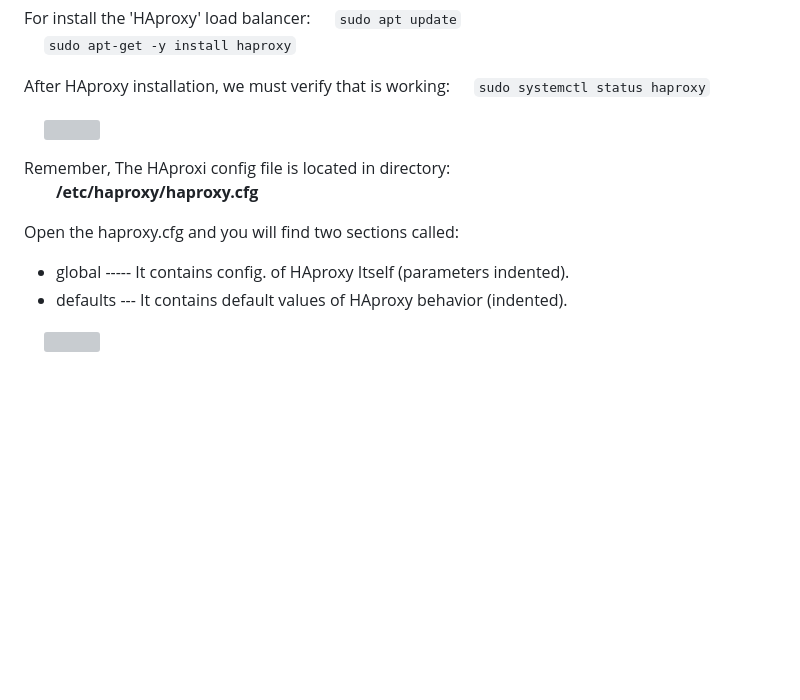
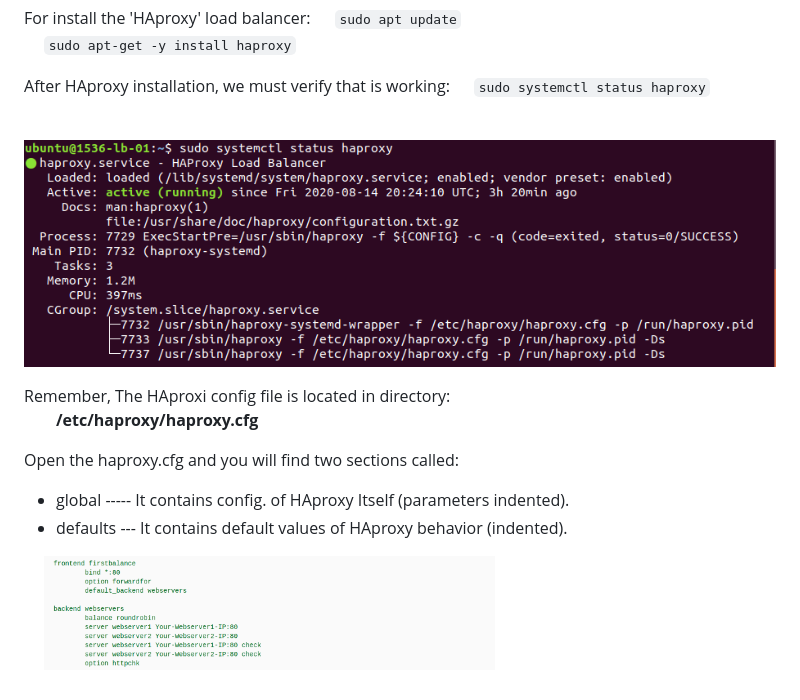
Before and after one commit to ronniebm/holberton-system_engineering-devops, a Markdown page: 0x0F-load_balancer/README.md, the part around the change. Drawn GitHub-style; pictures changed too: 0x0F-load_balancer/images/haproxy.png (added), 0x0F-load_balancer/images/haproxy_config.png (added); blank space fills up the shorter version; grey boxes are pictures that could not be loaded.

Commit message:
fixing images link try#03

````diff
--- a/0x0F-load_balancer/README.md
+++ b/0x0F-load_balancer/README.md
@@ -30,7 +30,7 @@ For install the 'HAproxy' load balancer:
 After HAproxy installation, we must verify that is working:
 &emsp; ```sudo systemctl status haproxy```
 
-<p align="left">&emsp; <img src="./images/haproxy.png" width=60%/></p>
+<p align="left">&emsp; <img src="images/haproxy.png" width=60%/></p>
 
 Remember, The HAproxi config file is located in directory:
 &emsp;&emsp;<b>/etc/haproxy/haproxy.cfg </b>
@@ -40,4 +40,4 @@ Open the haproxy.cfg and you will find two sections called:
 - global ----- It contains config. of HAproxy Itself (parameters indented).
 - defaults --- It contains default values of HAproxy behavior (indented).
 
-<p align="left">&emsp; <img src="./images/haproxy_config.png" width=60% style="border-style: dotted solid;"/></p>
+<p align="left">&emsp; <img src="images/haproxy_config.png" width=60% style="border-style: dotted solid;"/></p>
````
